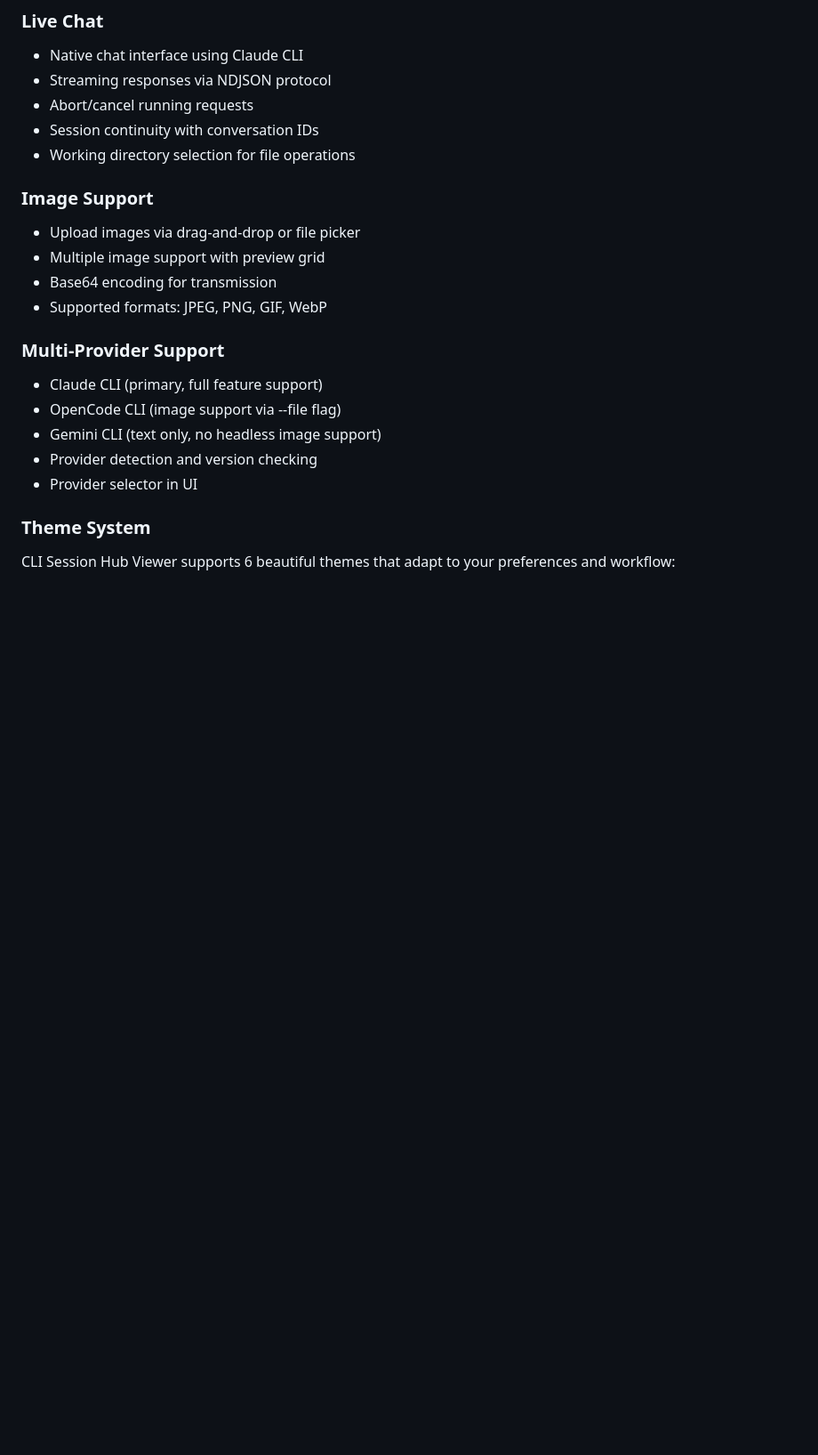
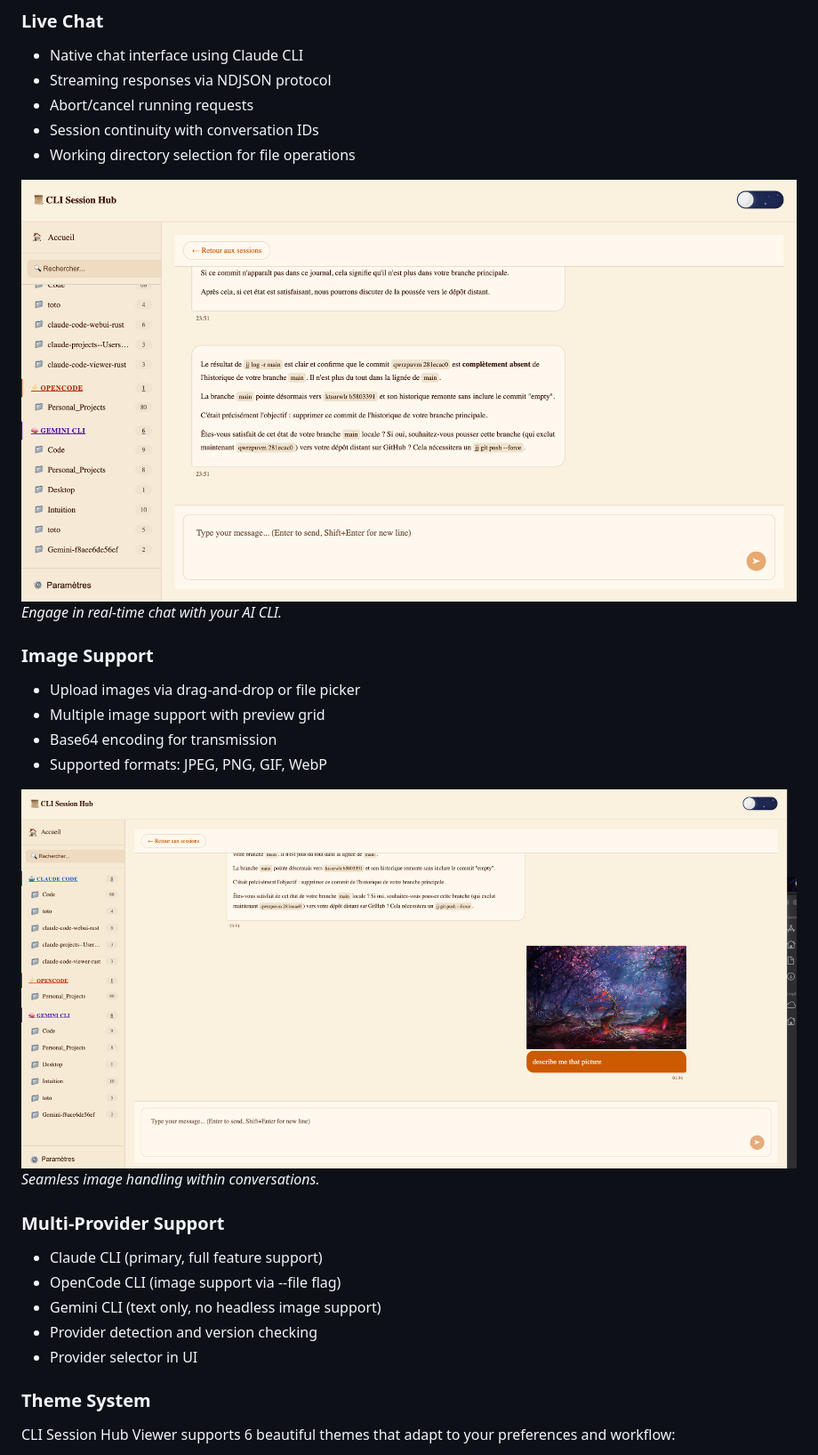
Before and after one commit to Paarroo/cli-session-hub-viewer, a Markdown page: README.md, the part around the change printed below. Shown: that part at 89% size. Rendered like a GitHub page; pictures changed too: assets/screenshots/image-support.png (added), assets/screenshots/live-chat.png (added); blank space fills up the shorter version.

```diff
--- a/README.md
+++ b/README.md
@@ -31,12 +39,18 @@ This application provides a web interface to browse conversation histories creat
 - Session continuity with conversation IDs
 - Working directory selection for file operations
 
+![Live Chat Interface](assets/screenshots/live-chat.png)
+*Engage in real-time chat with your AI CLI.*
+
 ### Image Support
 
 - Upload images via drag-and-drop or file picker
 - Multiple image support with preview grid
 - Base64 encoding for transmission
 - Supported formats: JPEG, PNG, GIF, WebP
+
+![Image Upload/Display](assets/screenshots/image-support.png)
+*Seamless image handling within conversations.*
 
 ### Multi-Provider Support
 
```
Also changed, not shown: other parts of README.md (+14 -1 lines), assets/screenshots/app-overview1.png (added), assets/screenshots/app-overview2.png (added), assets/screenshots/session-list.png (added), assets/screenshots/themes.png (added).
